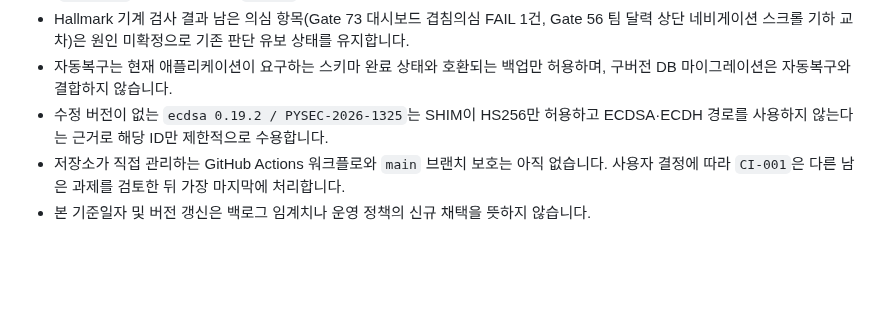
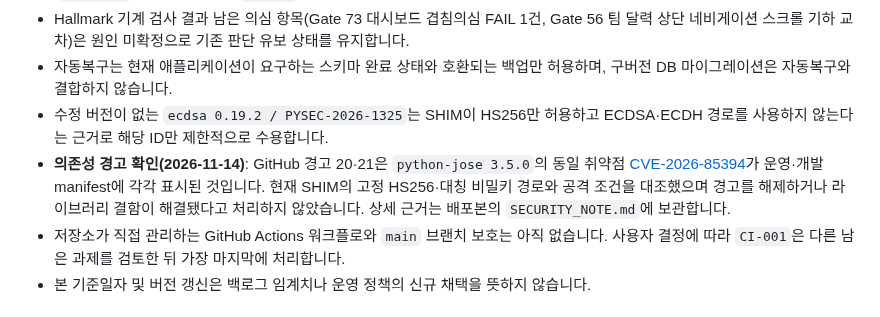
Before and after one commit to ljh3119/SHIM, a Markdown page: docs/3-1_향후_개선계획.md, the part around the change. Rendered like a GitHub page; blank space fills up the shorter version.

```diff
--- a/docs/3-1_향후_개선계획.md
+++ b/docs/3-1_향후_개선계획.md
@@ -17,6 +17,7 @@ SHIM은 폐쇄망에서 로컬 Windows, Docker, 포터블 실행을 지원하는
 - Hallmark 기계 검사 결과 남은 의심 항목(Gate 73 대시보드 겹침의심 FAIL 1건, Gate 56 팀 달력 상단 네비게이션 스크롤 기하 교차)은 원인 미확정으로 기존 판단 유보 상태를 유지합니다.
 - 자동복구는 현재 애플리케이션이 요구하는 스키마 완료 상태와 호환되는 백업만 허용하며, 구버전 DB 마이그레이션은 자동복구와 결합하지 않습니다.
 - 수정 버전이 없는 `ecdsa 0.19.2 / PYSEC-2026-1325`는 SHIM이 HS256만 허용하고 ECDSA·ECDH 경로를 사용하지 않는다는 근거로 해당 ID만 제한적으로 수용합니다.
+- **의존성 경고 확인(2026-11-14)**: GitHub 경고 20·21은 `python-jose 3.5.0`의 동일 취약점 [CVE-2026-85394](https://github.com/advisories/GHSA-3qf3-8w2g-rqmx)가 운영·개발 manifest에 각각 표시된 것입니다. 현재 SHIM의 고정 HS256·대칭 비밀키 경로와 공격 조건을 대조했으며 경고를 해제하거나 라이브러리 결함이 해결됐다고 처리하지 않았습니다. 상세 근거는 배포본의 `SECURITY_NOTE.md`에 보관합니다.
 - 저장소가 직접 관리하는 GitHub Actions 워크플로와 `main` 브랜치 보호는 아직 없습니다. 사용자 결정에 따라 `CI-001`은 다른 남은 과제를 검토한 뒤 가장 마지막에 처리합니다.
 - 본 기준일자 및 버전 갱신은 백로그 임계치나 운영 정책의 신규 채택을 뜻하지 않습니다.
 
```
Also changed, not shown: docs/2-1_운영_릴리즈_통합_산출물.md (+7 -0 lines), docs/4-1_SHIM_프로젝트_설계서.md (+1 -1 lines).
